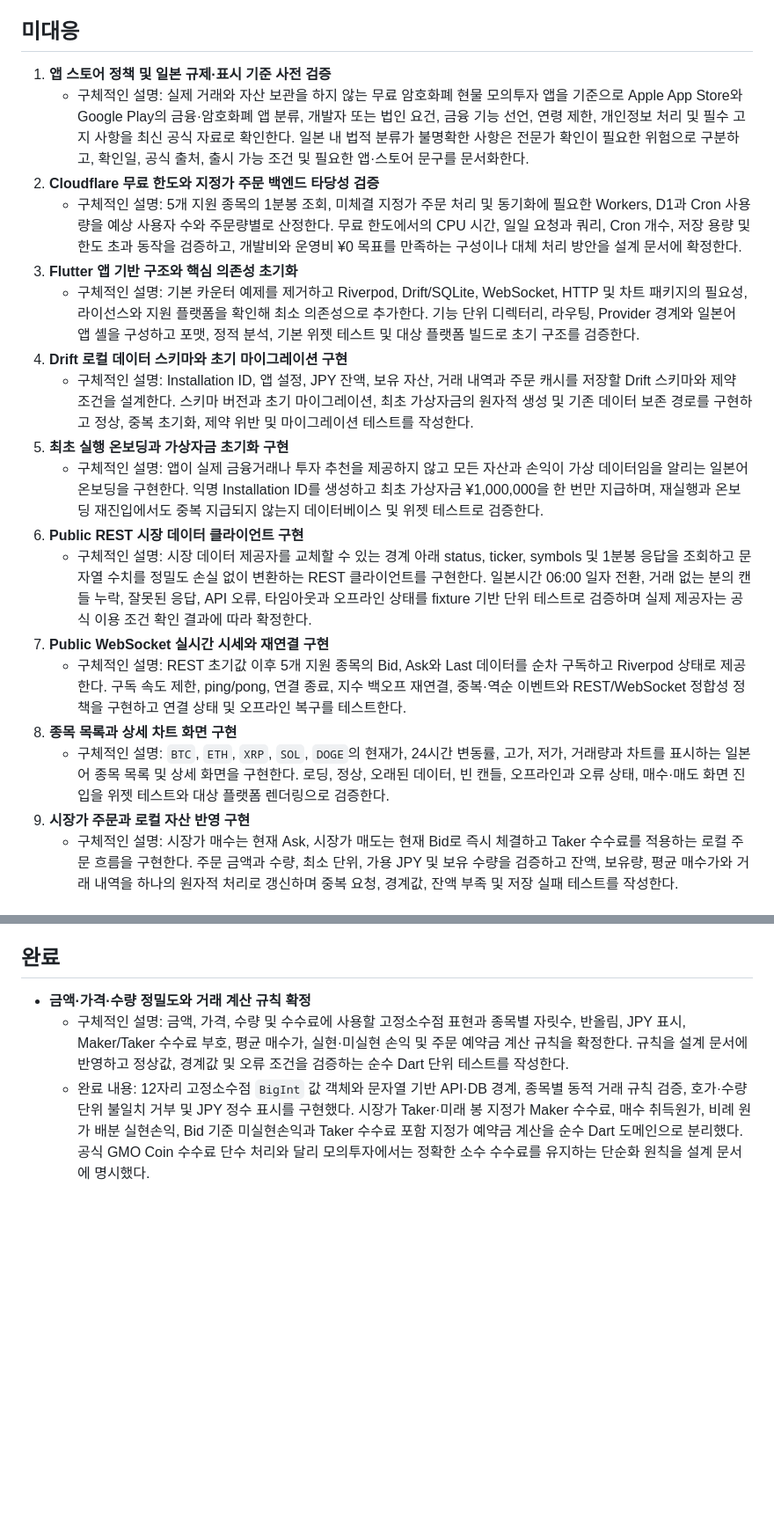
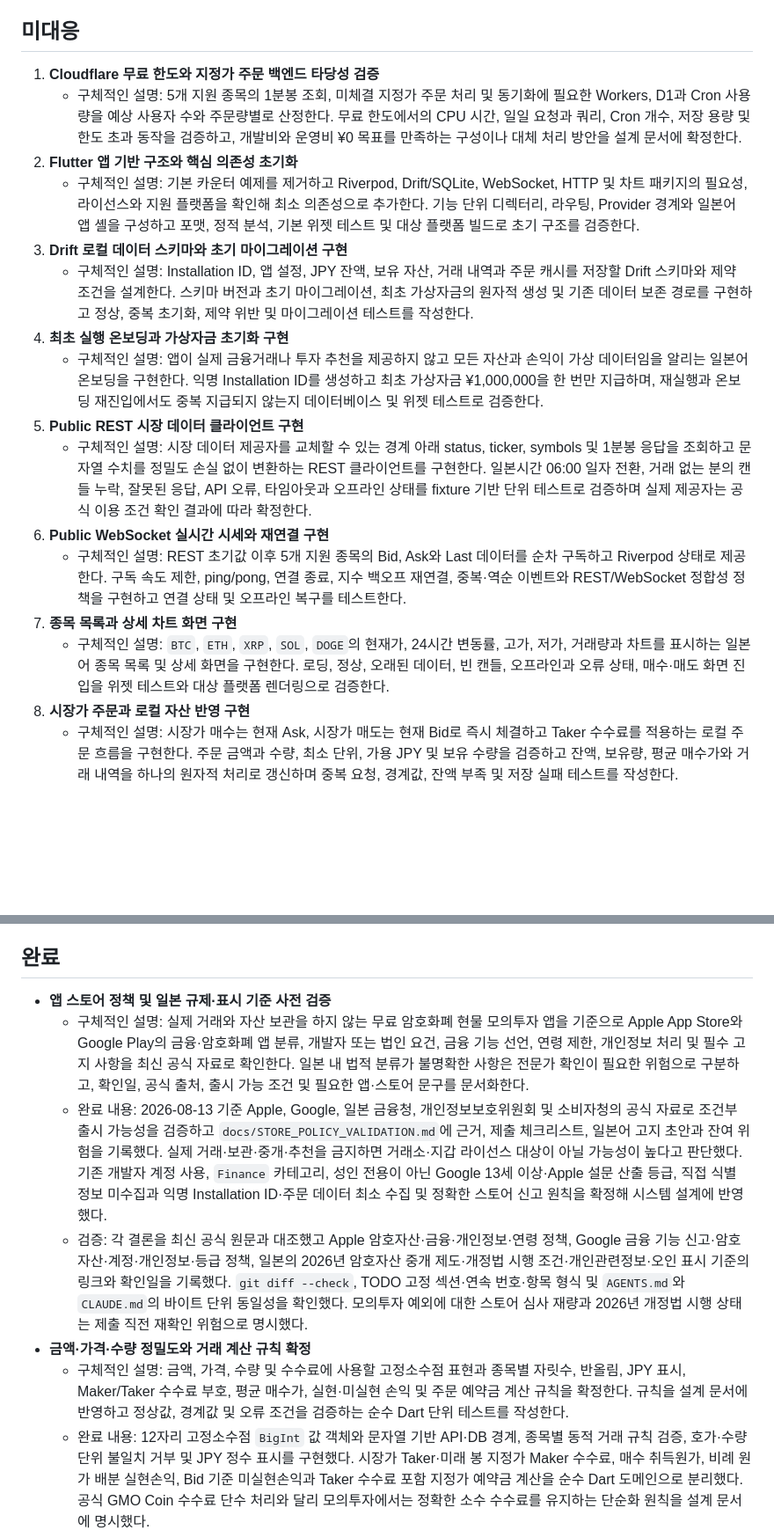
Before and after one commit to znak99/noson, a Markdown page: TODO.md, 2 parts joined by grey strips. Shown at 88% size. Rendered like a GitHub page; blank space fills up the shorter version.

```diff
--- a/TODO.md
+++ b/TODO.md
@@ -4,23 +4,21 @@
 
 ## 미대응
 
-1. **앱 스토어 정책 및 일본 규제·표시 기준 사전 검증**
-   - 구체적인 설명: 실제 거래와 자산 보관을 하지 않는 무료 암호화폐 현물 모의투자 앱을 기준으로 Apple App Store와 Google Play의 금융·암호화폐 앱 분류, 개발자 또는 법인 요건, 금융 기능 선언, 연령 제한, 개인정보 처리 및 필수 고지 사항을 최신 공식 자료로 확인한다. 일본 내 법적 분류가 불명확한 사항은 전문가 확인이 필요한 위험으로 구분하고, 확인일, 공식 출처, 출시 가능 조건 및 필요한 앱·스토어 문구를 문서화한다.
-2. **Cloudflare 무료 한도와 지정가 주문 백엔드 타당성 검증**
+1. **Cloudflare 무료 한도와 지정가 주문 백엔드 타당성 검증**
    - 구체적인 설명: 5개 지원 종목의 1분봉 조회, 미체결 지정가 주문 처리 및 동기화에 필요한 Workers, D1과 Cron 사용량을 예상 사용자 수와 주문량별로 산정한다. 무료 한도에서의 CPU 시간, 일일 요청과 쿼리, Cron 개수, 저장 용량 및 한도 초과 동작을 검증하고, 개발비와 운영비 ¥0 목표를 만족하는 구성이나 대체 처리 방안을 설계 문서에 확정한다.
-3. **Flutter 앱 기반 구조와 핵심 의존성 초기화**
+2. **Flutter 앱 기반 구조와 핵심 의존성 초기화**
    - 구체적인 설명: 기본 카운터 예제를 제거하고 Riverpod, Drift/SQLite, WebSocket, HTTP 및 차트 패키지의 필요성, 라이선스와 지원 플랫폼을 확인해 최소 의존성으로 추가한다. 기능 단위 디렉터리, 라우팅, Provider 경계와 일본어 앱 셸을 구성하고 포맷, 정적 분석, 기본 위젯 테스트 및 대상 플랫폼 빌드로 초기 구조를 검증한다.
-4. **Drift 로컬 데이터 스키마와 초기 마이그레이션 구현**
+3. **Drift 로컬 데이터 스키마와 초기 마이그레이션 구현**
    - 구체적인 설명: Installation ID, 앱 설정, JPY 잔액, 보유 자산, 거래 내역과 주문 캐시를 저장할 Drift 스키마와 제약 조건을 설계한다. 스키마 버전과 초기 마이그레이션, 최초 가상자금의 원자적 생성 및 기존 데이터 보존 경로를 구현하고 정상, 중복 초기화, 제약 위반 및 마이그레이션 테스트를 작성한다.
-5. **최초 실행 온보딩과 가상자금 초기화 구현**
+4. **최초 실행 온보딩과 가상자금 초기화 구현**
    - 구체적인 설명: 앱이 실제 금융거래나 투자 추천을 제공하지 않고 모든 자산과 손익이 가상 데이터임을 알리는 일본어 온보딩을 구현한다. 익명 Installation ID를 생성하고 최초 가상자금 ¥1,000,000을 한 번만 지급하며, 재실행과 온보딩 재진입에서도 중복 지급되지 않는지 데이터베이스 및 위젯 테스트로 검증한다.
-6. **Public REST 시장 데이터 클라이언트 구현**
+5. **Public REST 시장 데이터 클라이언트 구현**
    - 구체적인 설명: 시장 데이터 제공자를 교체할 수 있는 경계 아래 status, ticker, symbols 및 1분봉 응답을 조회하고 문자열 수치를 정밀도 손실 없이 변환하는 REST 클라이언트를 구현한다. 일본시간 06:00 일자 전환, 거래 없는 분의 캔들 누락, 잘못된 응답, API 오류, 타임아웃과 오프라인 상태를 fixture 기반 단위 테스트로 검증하며 실제 제공자는 공식 이용 조건 확인 결과에 따라 확정한다.
-7. **Public WebSocket 실시간 시세와 재연결 구현**
+6. **Public WebSocket 실시간 시세와 재연결 구현**
    - 구체적인 설명: REST 초기값 이후 5개 지원 종목의 Bid, Ask와 Last 데이터를 순차 구독하고 Riverpod 상태로 제공한다. 구독 속도 제한, ping/pong, 연결 종료, 지수 백오프 재연결, 중복·역순 이벤트와 REST/WebSocket 정합성 정책을 구현하고 연결 상태 및 오프라인 복구를 테스트한다.
-8. **종목 목록과 상세 차트 화면 구현**
+7. **종목 목록과 상세 차트 화면 구현**
    - 구체적인 설명: `BTC`, `ETH`, `XRP`, `SOL`, `DOGE`의 현재가, 24시간 변동률, 고가, 저가, 거래량과 차트를 표시하는 일본어 종목 목록 및 상세 화면을 구현한다. 로딩, 정상, 오래된 데이터, 빈 캔들, 오프라인과 오류 상태, 매수·매도 화면 진입을 위젯 테스트와 대상 플랫폼 렌더링으로 검증한다.
-9. **시장가 주문과 로컬 자산 반영 구현**
+8. **시장가 주문과 로컬 자산 반영 구현**
    - 구체적인 설명: 시장가 매수는 현재 Ask, 시장가 매도는 현재 Bid로 즉시 체결하고 Taker 수수료를 적용하는 로컬 주문 흐름을 구현한다. 주문 금액과 수량, 최소 단위, 가용 JPY 및 보유 수량을 검증하고 잔액, 보유량, 평균 매수가와 거래 내역을 하나의 원자적 처리로 갱신하며 중복 요청, 경계값, 잔액 부족 및 저장 실패 테스트를 작성한다.
 
 ## 진행중
@@ -30,6 +28,10 @@
   - 진행 상황: 2026-08-13 22:09 JST에 사용자 승인을 받은 회신용 이메일 주소로 공식 문의를 제출했고, FAQ 화면 전환을 통해 접수를 확인했다. 제출 시각, 양식 선택값과 답변 대기 상태를 `docs/GMO_COIN_API_VALIDATION.md`에 기록했다. 공개 완료 화면에는 문의 번호가 표시되지 않아 접수 확인 메일 또는 답변에서 번호를 확인해야 한다. GMO Coin 안내 기준 약 3영업일 내 답변을 기다린 뒤 답변 내용을 반영하고 데이터 공급자 채택 여부를 확정한다.
 ## 완료
 
+- **앱 스토어 정책 및 일본 규제·표시 기준 사전 검증**
+  - 구체적인 설명: 실제 거래와 자산 보관을 하지 않는 무료 암호화폐 현물 모의투자 앱을 기준으로 Apple App Store와 Google Play의 금융·암호화폐 앱 분류, 개발자 또는 법인 요건, 금융 기능 선언, 연령 제한, 개인정보 처리 및 필수 고지 사항을 최신 공식 자료로 확인한다. 일본 내 법적 분류가 불명확한 사항은 전문가 확인이 필요한 위험으로 구분하고, 확인일, 공식 출처, 출시 가능 조건 및 필요한 앱·스토어 문구를 문서화한다.
+  - 완료 내용: 2026-08-13 기준 Apple, Google, 일본 금융청, 개인정보보호위원회 및 소비자청의 공식 자료로 조건부 출시 가능성을 검증하고 `docs/STORE_POLICY_VALIDATION.md`에 근거, 제출 체크리스트, 일본어 고지 초안과 잔여 위험을 기록했다. 실제 거래·보관·중개·추천을 금지하면 거래소·지갑 라이선스 대상이 아닐 가능성이 높다고 판단했다. 기존 개발자 계정 사용, `Finance` 카테고리, 성인 전용이 아닌 Google 13세 이상·Apple 설문 산출 등급, 직접 식별 정보 미수집과 익명 Installation ID·주문 데이터 최소 수집 및 정확한 스토어 신고 원칙을 확정해 시스템 설계에 반영했다.
+  - 검증: 각 결론을 최신 공식 원문과 대조했고 Apple 암호자산·금융·개인정보·연령 정책, Google 금융 기능 신고·암호자산·계정·개인정보·등급 정책, 일본의 2026년 암호자산 중개 제도·개정법 시행 조건·개인관련정보·오인 표시 기준의 링크와 확인일을 기록했다. `git diff --check`, TODO 고정 섹션·연속 번호·항목 형식 및 `AGENTS.md`와 `CLAUDE.md`의 바이트 단위 동일성을 확인했다. 모의투자 예외에 대한 스토어 심사 재량과 2026년 개정법 시행 상태는 제출 직전 재확인 위험으로 명시했다.
 - **금액·가격·수량 정밀도와 거래 계산 규칙 확정**
   - 구체적인 설명: 금액, 가격, 수량 및 수수료에 사용할 고정소수점 표현과 종목별 자릿수, 반올림, JPY 표시, Maker/Taker 수수료 부호, 평균 매수가, 실현·미실현 손익 및 주문 예약금 계산 규칙을 확정한다. 규칙을 설계 문서에 반영하고 정상값, 경계값 및 오류 조건을 검증하는 순수 Dart 단위 테스트를 작성한다.
   - 완료 내용: 12자리 고정소수점 `BigInt` 값 객체와 문자열 기반 API·DB 경계, 종목별 동적 거래 규칙 검증, 호가·수량 단위 불일치 거부 및 JPY 정수 표시를 구현했다. 시장가 Taker·미래 봉 지정가 Maker 수수료, 매수 취득원가, 비례 원가 배분 실현손익, Bid 기준 미실현손익과 Taker 수수료 포함 지정가 예약금 계산을 순수 Dart 도메인으로 분리했다. 공식 GMO Coin 수수료 단수 처리와 달리 모의투자에서는 정확한 소수 수수료를 유지하는 단순화 원칙을 설계 문서에 명시했다.
```
Also changed, not shown: docs/STORE_POLICY_VALIDATION.md (added, +199 -0 lines), docs/SYSTEM_DESIGN_V1.md (+18 -0 lines).
